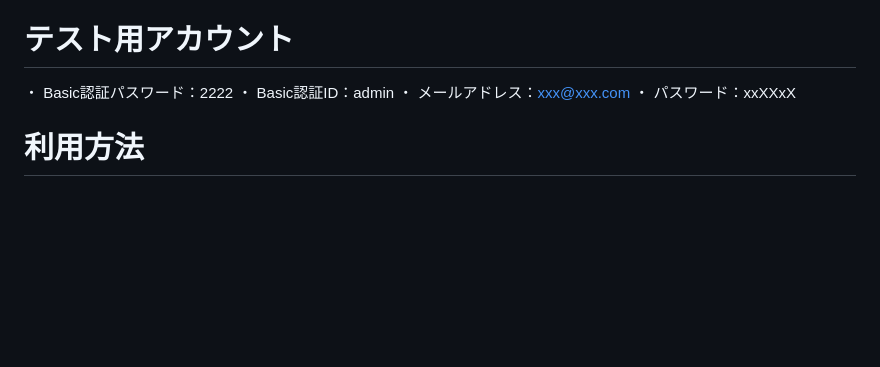
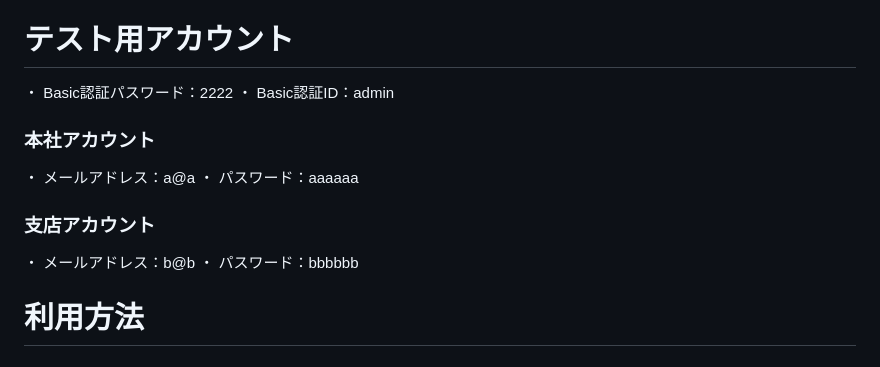
Before and after one commit to Yoshidamouth/ori_app, a Markdown page: README.md, the part around the change. GitHub-like rendering; blank space fills up the shorter version.

```diff
--- a/README.md
+++ b/README.md
@@ -14,8 +14,14 @@ https://sync-app-k5sn.onrender.com
 
 ・ Basic認証パスワード：2222
 ・ Basic認証ID：admin
-・ メールアドレス：xxx@xxx.com
-・ パスワード：xxXXxX
+
+### 本社アカウント
+・ メールアドレス：a@a
+・ パスワード：aaaaaa
+
+### 支店アカウント
+・ メールアドレス：b@b
+・ パスワード：bbbbbb
 
 # 利用方法
 
```
